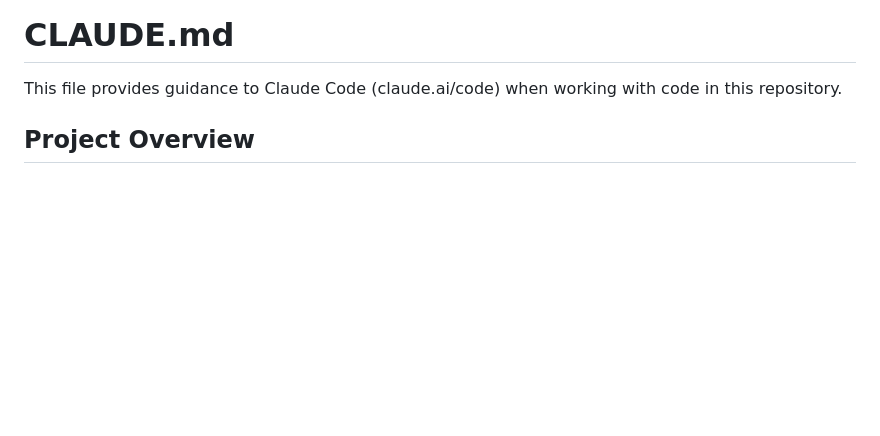
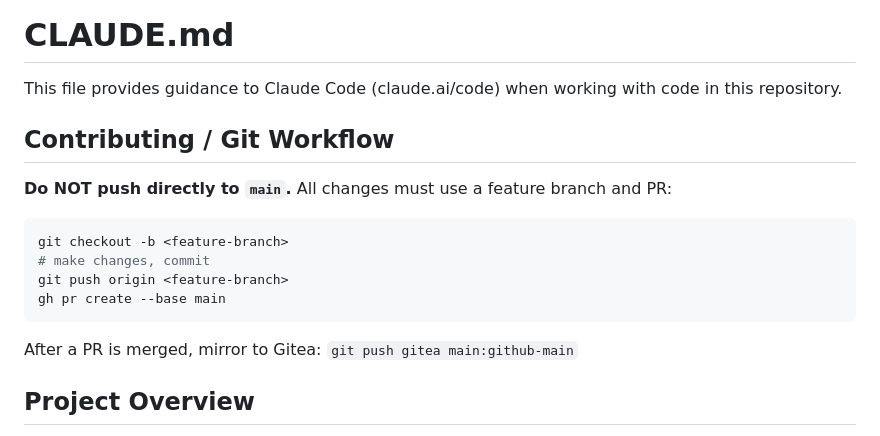
Before and after one commit to shbatm/hass-go2rtc-shared-cam, a Markdown page: CLAUDE.md, the part around the change. Drawn GitHub-style; blank space fills up the shorter version.

Commit message:
docs: require feature branch + PR workflow, no direct pushes to main
Co-Authored-By: Claude Sonnet 4.6 <noreply@anthropic.com>

````diff
--- a/CLAUDE.md
+++ b/CLAUDE.md
@@ -1,6 +1,19 @@
 # CLAUDE.md
 
 This file provides guidance to Claude Code (claude.ai/code) when working with code in this repository.
+
+## Contributing / Git Workflow
+
+**Do NOT push directly to `main`.** All changes must use a feature branch and PR:
+
+```bash
+git checkout -b <feature-branch>
+# make changes, commit
+git push origin <feature-branch>
+gh pr create --base main
+```
+
+After a PR is merged, mirror to Gitea: `git push gitea main:github-main`
 
 ## Project Overview
 
````
